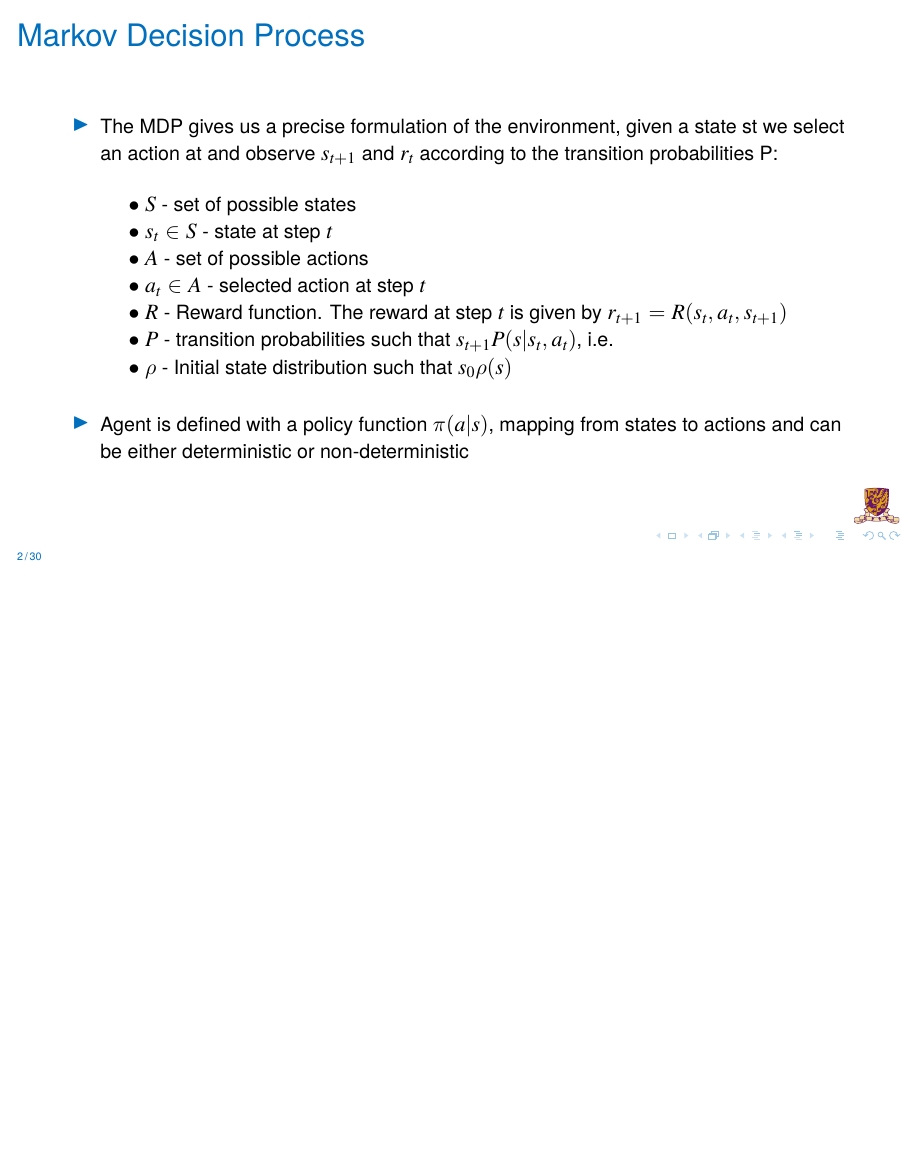
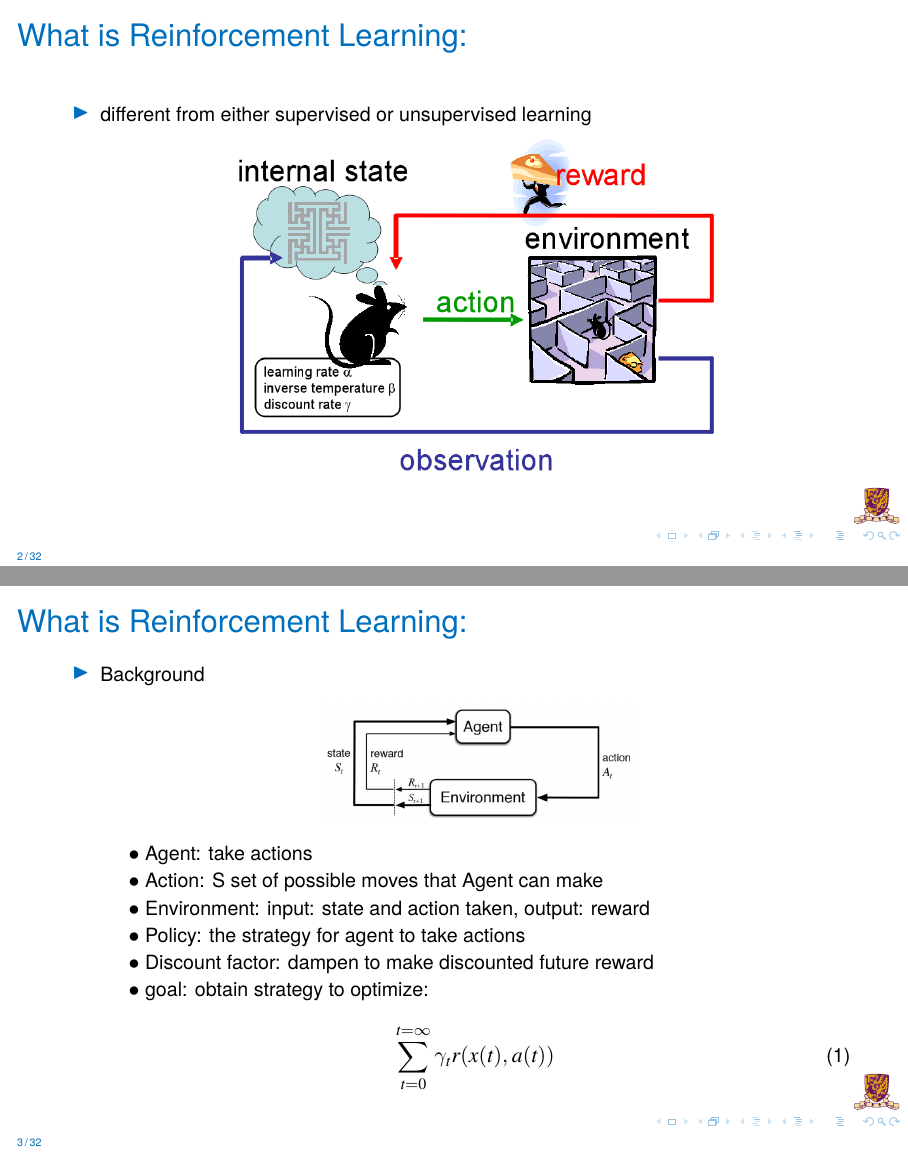
Before and after one commit to JamesTuna/RL_collects, LaTeX slides (slides/main.tex, which reads slides/doc/MDP.tex): page 2 of 30 before the commit and pages 2 and 3 of 32 after it, the two joined at a grey line, the shorter picture padded with empty space. The pictures show the PDF file slides/main.pdf that the author committed with the source.

Commit message:
"introduction to rl"

```diff
--- a/slides/doc/MDP.tex
+++ b/slides/doc/MDP.tex
@@ -2,6 +2,41 @@
 \section{Optical Proximity Correction (OPC)}
 
 %zhaowenqian
+
+\begin{frame}{What is Reinforcement Learning:}
+
+    \begin{itemize}
+        \item different from either supervised or unsupervised learning\\
+
+        \begin{center}\includegraphics[width=.6\textwidth]{rl_intro}\end{center}
+
+
+    \end{itemize}
+\end{frame}
+
+
+\begin{frame}{What is Reinforcement Learning:}
+
+    \begin{itemize}
+        \item Background\\
+
+        \begin{center}\includegraphics[width=.4\textwidth]{rl_intro2}\end{center}
+        \hspace{0.5cm}$\bullet$ Agent: take actions\\
+        \hspace{0.5cm}$\bullet$ Action: S set of possible moves that Agent can make\\
+        \hspace{0.5cm}$\bullet$ Environment: input: state and action taken, output: reward\\
+        \hspace{0.5cm}$\bullet$ Policy: the strategy for agent to take actions\\
+        \hspace{0.5cm}$\bullet$ Discount factor: dampen to make discounted future reward\\
+        \hspace{0.5cm}$\bullet$ goal: obtain strategy to optimize:
+        \begin{equation}
+         \sum_{t=0}^{t=\infty} \gamma_{t}r(x(t),a(t))
+        \end{equation}
+
+
+
+
+    \end{itemize}
+\end{frame}
+
 \begin{frame}{Markov Decision Process}
     \begin{itemize}
 
```
Also changed, not shown: slides/figs/rl_intro.png (added), slides/figs/rl_intro2.jpg (added), slides/main.pdf.
